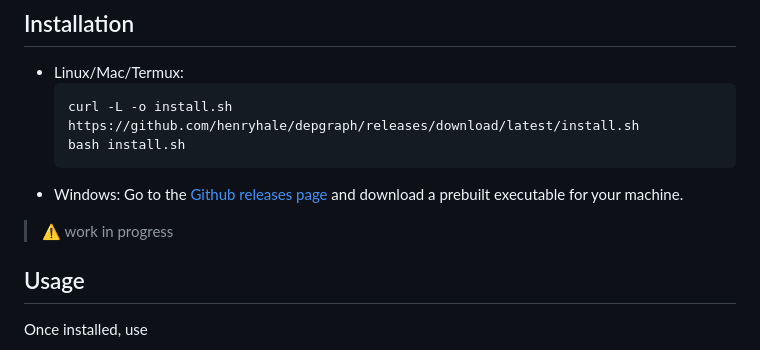
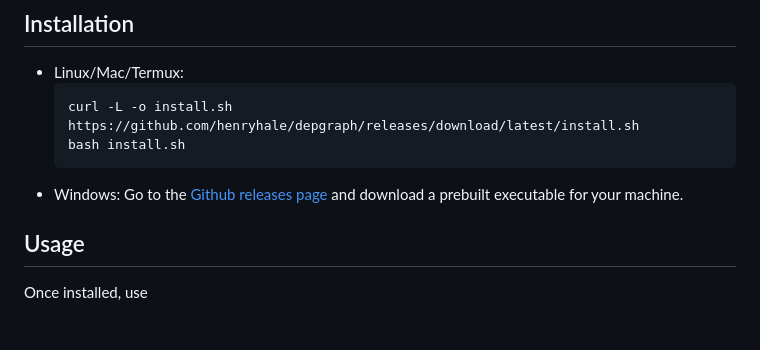
Before and after one commit to henryhale/depgraph, a Markdown page: README.md, the part around the change. Rendered like a GitHub page; blank space fills up the shorter version.

Commit message:
chore: remove wip alert

````diff
--- a/README.md
+++ b/README.md
@@ -49,8 +49,6 @@ but not anymore, depgraph is here!
 	```
 - Windows:
 	Go to the [Github releases page](https://github.com/henryhale/depgraph/releases/latest) and download a prebuilt executable for your machine.
-
->:warning: work in progress
 
 ## Usage
 
````
